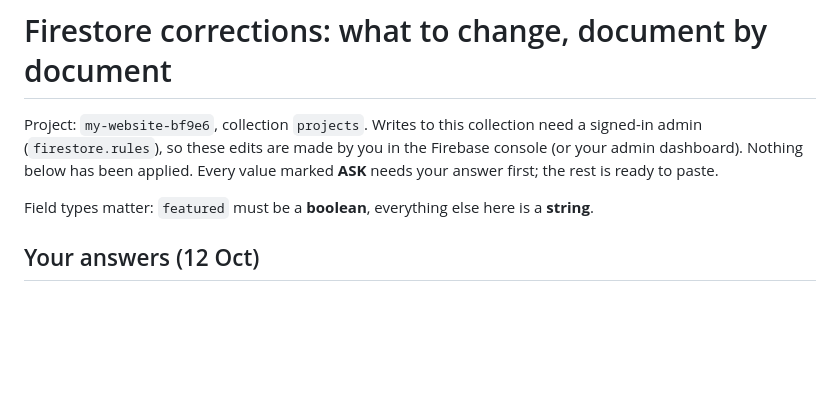
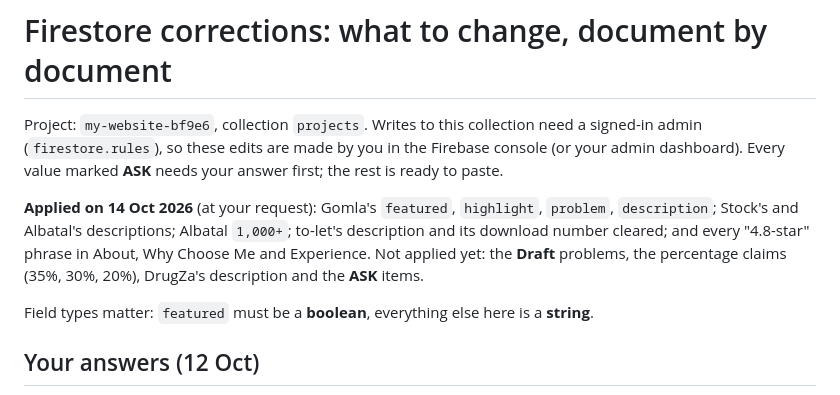
Before and after one commit to mohamedadel120/my-Portfolio, a Markdown page: docs/review/firestore-corrections.md, the part around the change. Rendered like a GitHub page; blank space fills up the shorter version.

Commit message:
docs: record which Firestore corrections were applied
Co-Authored-By: Claude Opus 5.5 <noreply@anthropic.com>

```diff
--- a/docs/review/firestore-corrections.md
+++ b/docs/review/firestore-corrections.md
@@ -2,8 +2,13 @@
 
 Project: `my-website-bf9e6`, collection `projects`. Writes to this collection need a signed-in admin
 (`firestore.rules`), so these edits are made by you in the Firebase console (or your admin
-dashboard). Nothing below has been applied. Every value marked **ASK** needs your answer first;
-the rest is ready to paste.
+dashboard). Every value marked **ASK** needs your answer first; the rest is ready to paste.
+
+**Applied on 14 Oct 2026** (at your request): Gomla's `featured`, `highlight`, `problem`,
+`description`; Stock's and Albatal's descriptions; Albatal `1,000+`; to-let's description and its
+download number cleared; and every "4.8-star" phrase in About, Why Choose Me and Experience. Not
+applied yet: the **Draft** problems, the percentage claims (35%, 30%, 20%), DrugZa's description and
+the **ASK** items.
 
 Field types matter: `featured` must be a **boolean**, everything else here is a **string**.
 
```
